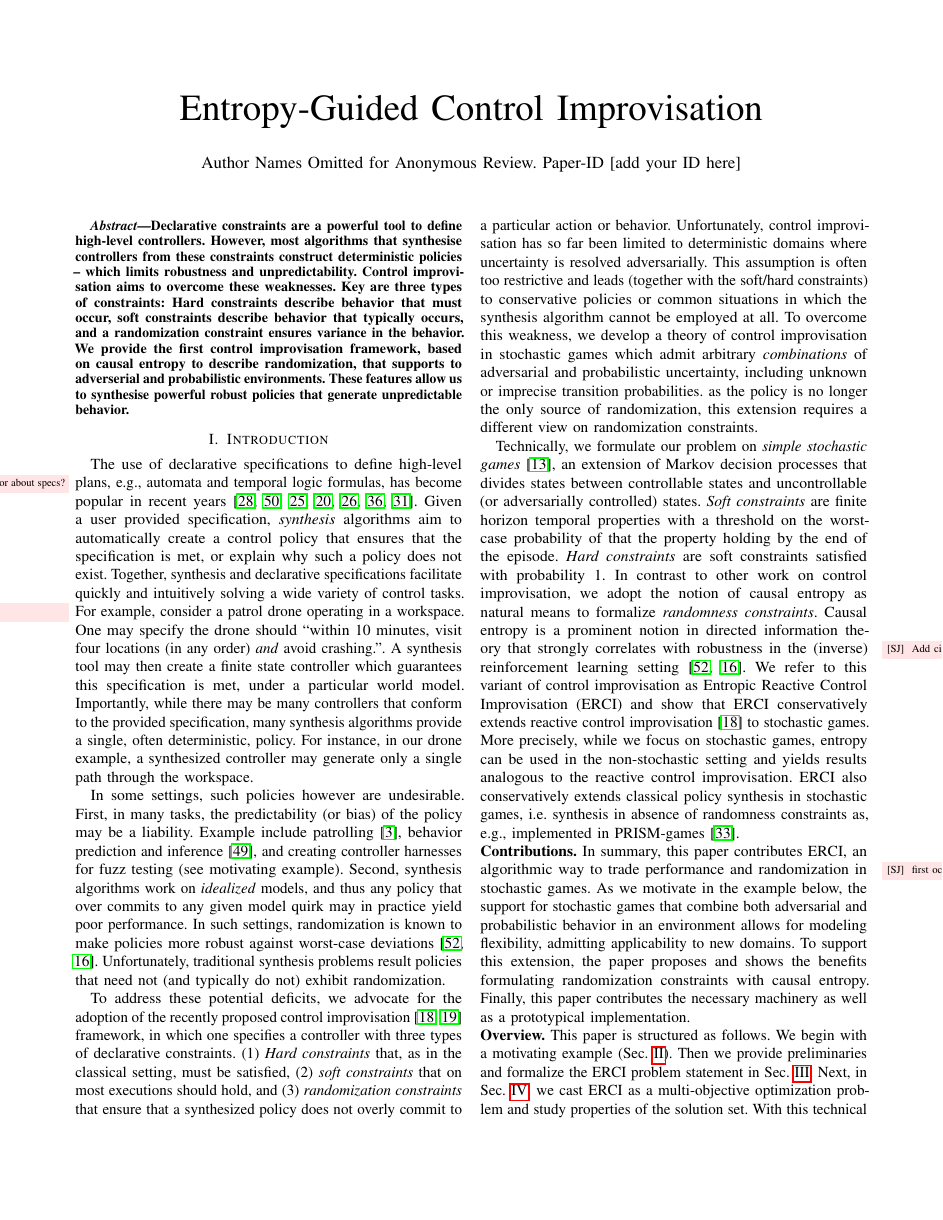
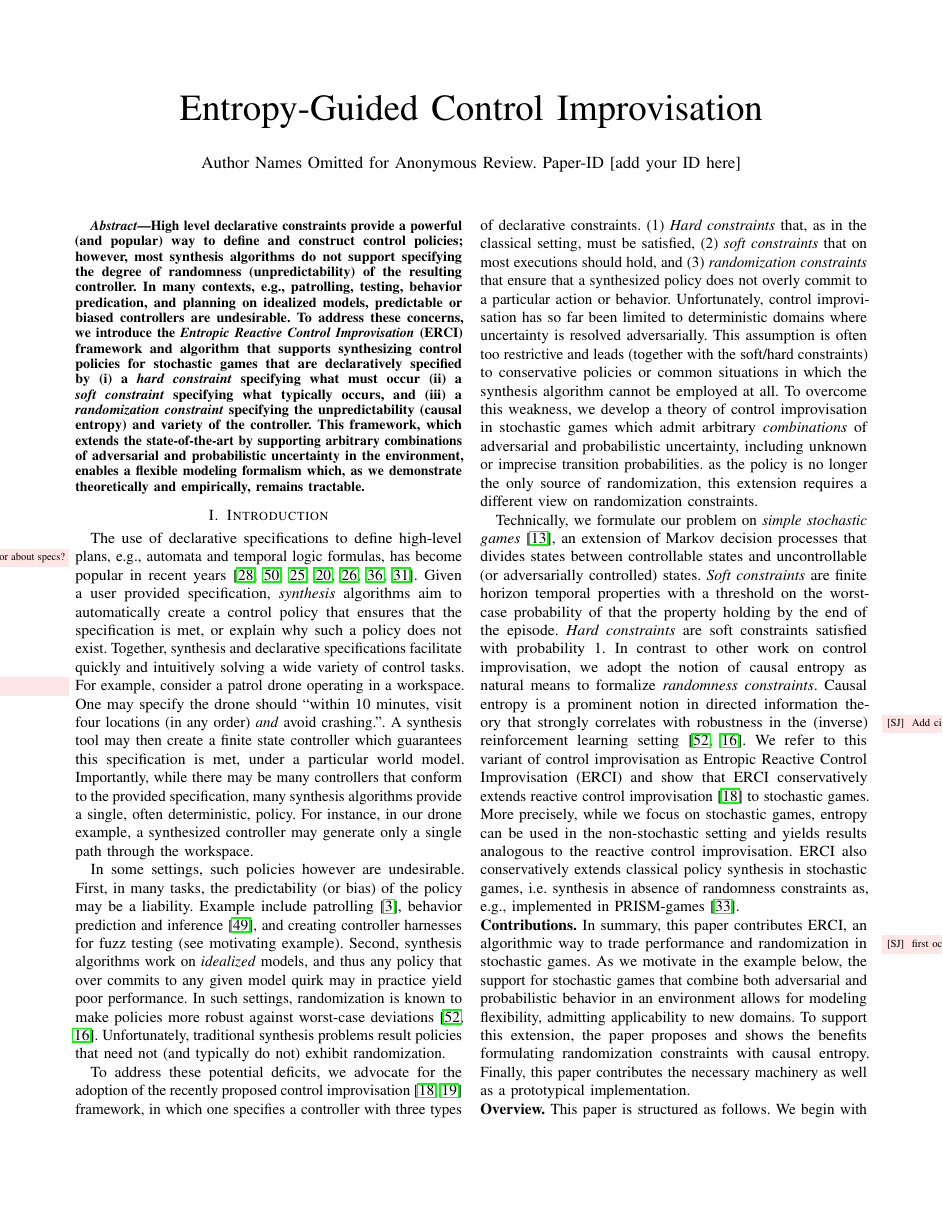
Before and after one commit to mvcisback/RSS21, a LaTeX paper (main.tex): page 1 of 11. Compiled offline with pdfLaTeX.

Commit message:
New abstract; New life.

```diff
--- a/main.tex
+++ b/main.tex
@@ -199,12 +199,29 @@ cross/.default={1pt}}
 \maketitle
 
 \begin{abstract}
-Declarative constraints are a powerful tool to define high-level controllers.
-However, most algorithms that synthesise controllers from these constraints construct deterministic policies -- which limits robustness and unpredictability.
-Control improvisation aims to overcome these weaknesses. Key are three types of constraints: Hard constraints describe behavior that must occur,
-soft constraints describe behavior that typically occurs, and a randomization constraint ensures variance in the behavior.
-We provide the first control improvisation framework, based on causal entropy to describe randomization, that supports to adverserial and probabilistic environments. These features allow us to synthesise powerful robust policies that generate unpredictable behavior.
-
+  % Sentence 1: State the problem
+  High level declarative constraints provide a powerful (and popular)
+  way to define and construct control policies; however, most
+  synthesis algorithms do not support specifying the degree of
+  randomness (unpredictability) of the resulting controller.
+  % Sentence 2: State the consequences
+  In many contexts, e.g., patrolling, testing, behavior predication,
+  and planning on idealized models, predictable or biased controllers
+  are undesirable.
+  % Sentence 3: State your solution
+  To address these concerns, we introduce the \emph{Entropic Reactive
+    Control Improvisation} (ERCI) framework and algorithm that
+  supports synthesizing control policies for stochastic games that are
+  declaratively specified by (i) a \emph{hard constraint} specifying
+  what must occur (ii) a \emph{soft constraint} specifying what
+  typically occurs, and (iii) a \emph{randomization constraint}
+  specifying the unpredictability (causal entropy) and variety of the
+  controller.
+  % Sentence 4: State the consequences of the solution
+  This framework, which extends the state-of-the-art by supporting
+  arbitrary combinations of adversarial and probabilistic uncertainty
+  in the environment, enables a flexible modeling formalism which, as
+  we demonstrate theoretically and empirically, remains tractable.
 \end{abstract}
 
 \IEEEpeerreviewmaketitle
```
